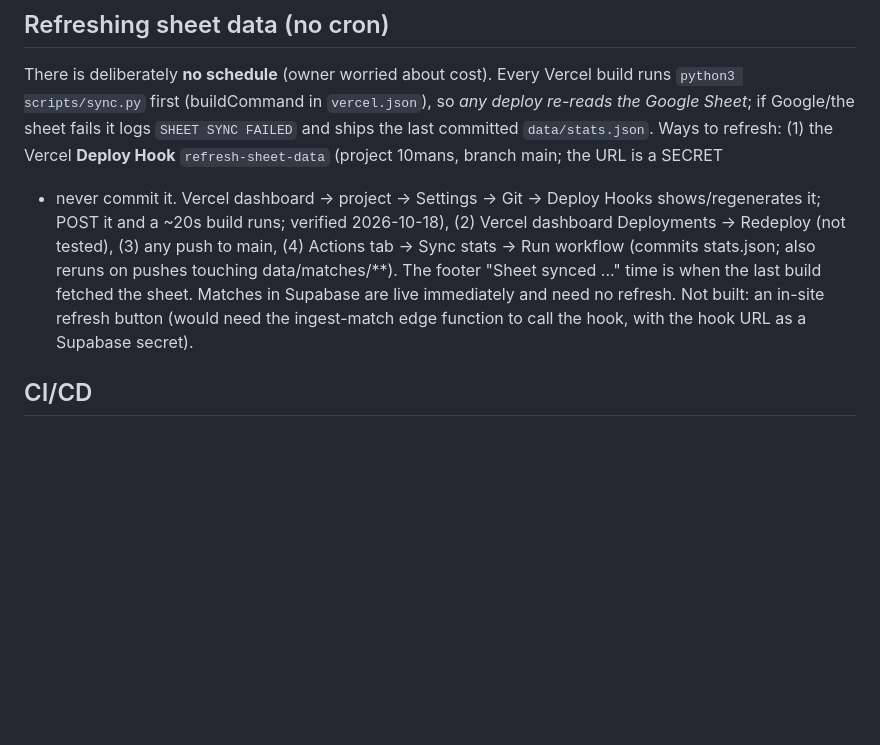
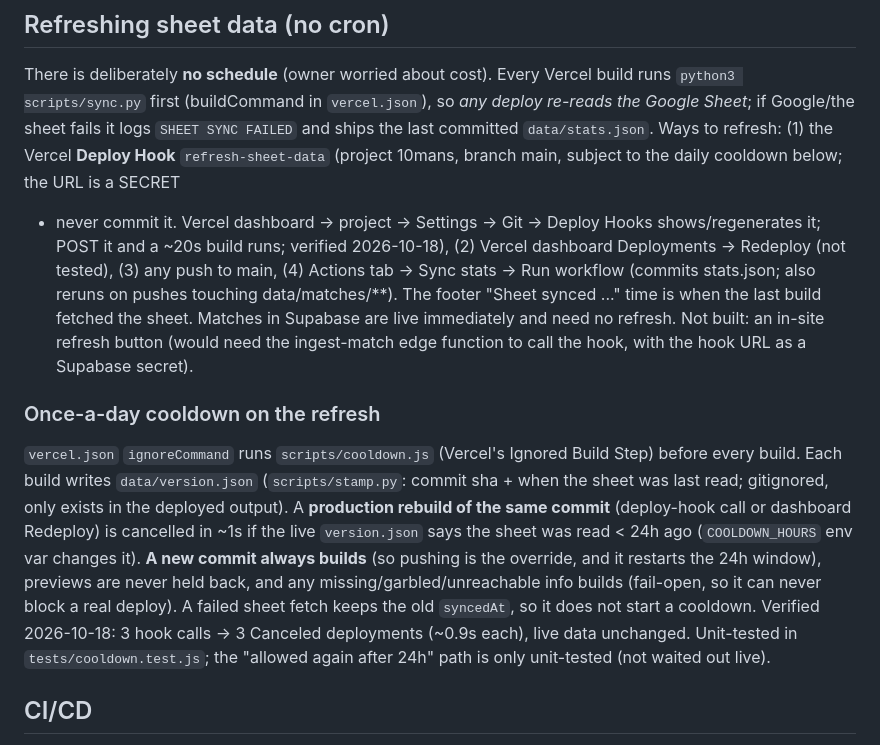
Before and after one commit to umatt1/10mans, a Markdown page: CLAUDE.md, the part around the change. GitHub-like rendering; blank space fills up the shorter version.

Commit message:
Document the daily refresh cooldown
Co-Authored-By: Claude Sonnet 5.5 <noreply@anthropic.com>

```diff
--- a/CLAUDE.md
+++ b/CLAUDE.md
@@ -64,12 +64,21 @@ Gotcha: objects created inside the vm have a different prototype, so `harness.ru
 ## Refreshing sheet data (no cron)
 There is deliberately **no schedule** (owner worried about cost). Every Vercel build runs `python3 scripts/sync.py` first (buildCommand in
 `vercel.json`), so *any deploy re-reads the Google Sheet*; if Google/the sheet fails it logs `SHEET SYNC FAILED` and ships the last committed
-`data/stats.json`. Ways to refresh: (1) the Vercel **Deploy Hook** `refresh-sheet-data` (project 10mans, branch main; the URL is a SECRET
+`data/stats.json`. Ways to refresh: (1) the Vercel **Deploy Hook** `refresh-sheet-data` (project 10mans, branch main, subject to the daily cooldown below; the URL is a SECRET
 - never commit it. Vercel dashboard -> project -> Settings -> Git -> Deploy Hooks shows/regenerates it; POST it and a ~20s build runs; verified 2026-10-18), (2) Vercel dashboard
 Deployments -> Redeploy (not tested), (3) any push to main, (4) Actions tab -> Sync stats -> Run workflow (commits stats.json; also reruns on
 pushes touching data/matches/**). The footer "Sheet synced ..." time is when the last build fetched the sheet. Matches in Supabase are live
 immediately and need no refresh. Not built: an in-site refresh button (would need the ingest-match edge function to call the hook, with the hook
 URL as a Supabase secret).
+
+### Once-a-day cooldown on the refresh
+`vercel.json` `ignoreCommand` runs `scripts/cooldown.js` (Vercel's Ignored Build Step) before every build. Each build writes `data/version.json`
+(`scripts/stamp.py`: commit sha + when the sheet was last read; gitignored, only exists in the deployed output). A **production rebuild of the
+same commit** (deploy-hook call or dashboard Redeploy) is cancelled in ~1s if the live `version.json` says the sheet was read < 24h ago
+(`COOLDOWN_HOURS` env var changes it). **A new commit always builds** (so pushing is the override, and it restarts the 24h window), previews
+are never held back, and any missing/garbled/unreachable info builds (fail-open, so it can never block a real deploy). A failed sheet fetch
+keeps the old `syncedAt`, so it does not start a cooldown. Verified 2026-10-18: 3 hook calls -> 3 Canceled deployments (~0.9s each), live data
+unchanged. Unit-tested in `tests/cooldown.test.js`; the "allowed again after 24h" path is only unit-tested (not waited out live).
 
 ## CI/CD
 Push to `main` -> Vercel builds and deploys (git-connected). **Tests gate the deploy:** `vercel.json` sets `buildCommand: "npm test"`, so a
```
